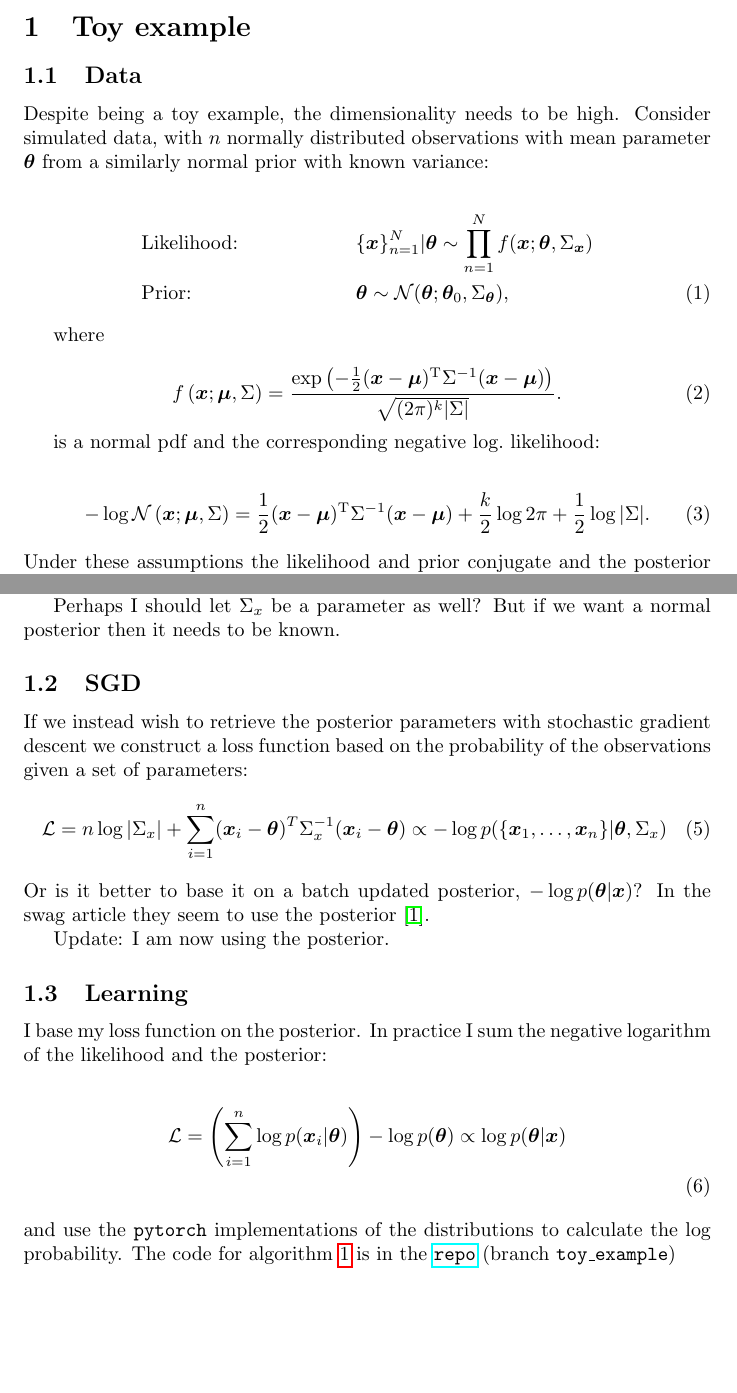
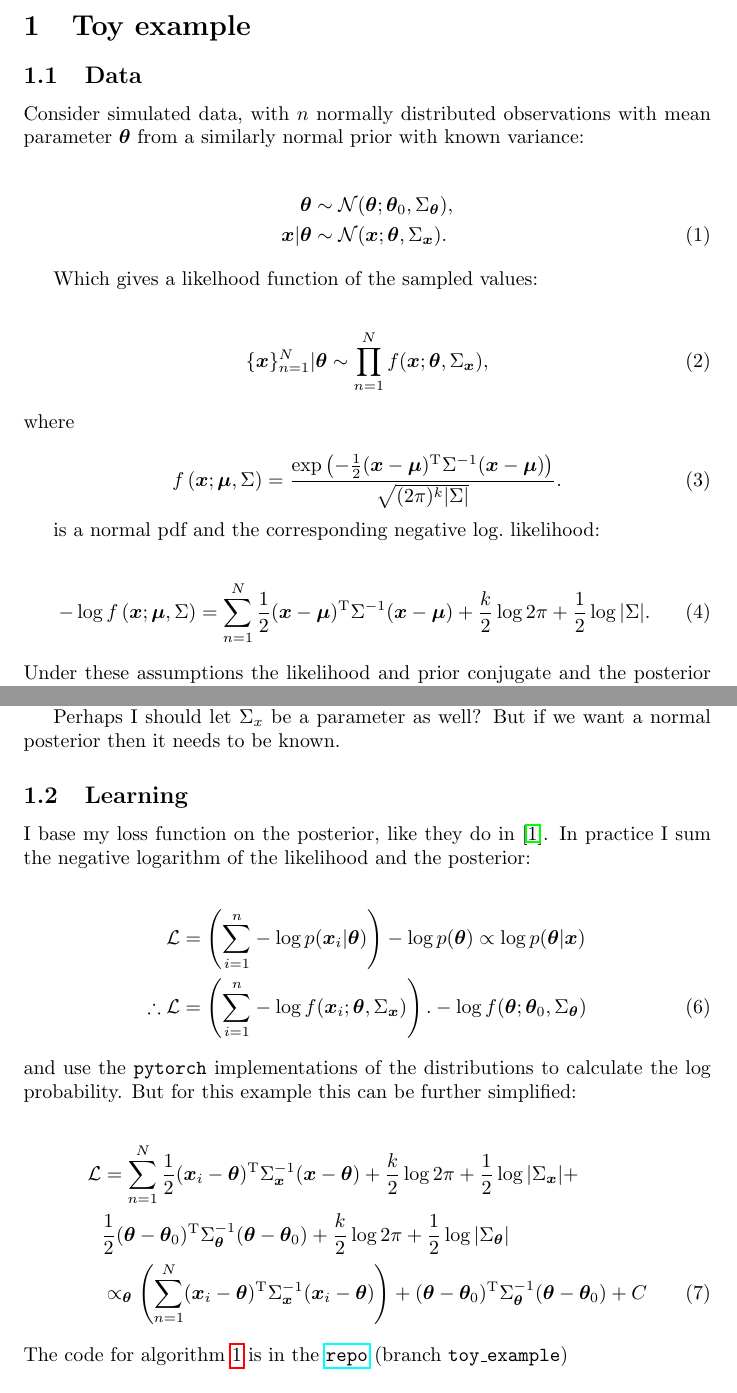
Before and after one commit to probabilisticdeeplearning/Swag_docs, a LaTeX document (main.tex, which reads tex/toy_example.tex): two parts of pages 1 and 2 of 5, joined at a grey line, cut so that both start at the same text, the shorter picture padded with empty space. Compiled offline with pdfLaTeX.

Commit message:
quadr_form

```diff
--- a/main.tex
+++ b/main.tex
@@ -1,6 +1,7 @@
 \documentclass{article}
 \usepackage[utf8]{inputenc}
 \usepackage{amsmath}
+\usepackage{amssymb}
 \usepackage[linesnumbered,ruled]{algorithm2e}
 \usepackage{bm}
 \usepackage{url}
--- a/tex/toy_example.tex
+++ b/tex/toy_example.tex
@@ -2,24 +2,30 @@
 
 \subsection{Data}
 
-Despite being a toy example, the dimensionality needs to be high. Consider simulated data, with $n$ normally distributed observations with mean parameter $\bm{\theta}$ from a similarly normal prior with known variance:
+Consider simulated data, with $n$ normally distributed observations with mean parameter $\bm{\theta}$ from a similarly normal prior with known variance:
 
 \begin{align}
-  &\text{Likelihood:} &&\{\bm{x}\}_{n=1}^N | \bm{\theta} \sim \prod_{n=1}^N f(\bm{x}; \bm{\theta}, \Sigma_{\bm{x}})  \nonumber \\
-  &\text{Prior:} &&\bm{\theta} \sim \mathcal{N}(\bm{\theta}; \bm{\theta}_0, \Sigma_{\bm{\theta}}),
+  \bm{\theta} &\sim \mathcal{N}(\bm{\theta}; \bm{\theta}_0, \Sigma_{\bm{\theta}}), \nonumber \\
+  \bm{x} | \bm{\theta} &\sim \mathcal{N}(\bm{x}; \bm{\theta}, \Sigma_{\bm{x}}).
 \end{align}
 
+Which gives a likelhood function of the sampled values:
+
+\begin{align}
+  \{\bm{x}\}_{n=1}^N | \bm{\theta} \sim \prod_{n=1}^N f(\bm{x}; \bm{\theta}, \Sigma_{\bm{x}}),
+\end{align}
 where
 
 \begin{equation}
-  f \left( \bm{x}; \bm{\mu}, \Sigma \right) = \frac{ \exp \left( -\frac{ 1 }{ 2 } ( \bm {x} - \bm{\mu} )^{ \mathrm {T} }{ \Sigma }^{-1} ( \bm{x} - \bm{\mu} ) \right)} { \sqrt{ ( 2\pi )^{k} | \Sigma | } }.
+  f \left( \bm{x}; \bm{\mu}, \Sigma \right) =
+  \frac{ \exp \left( -\frac{ 1 }{ 2 } ( \bm {x} - \bm{\mu} )^{ \mathrm {T} }{ \Sigma }^{-1} ( \bm{x} - \bm{\mu} ) \right)} { \sqrt{ ( 2\pi )^{k} | \Sigma | } }.
 \end{equation}
 
 is a normal pdf and the corresponding negative log.\ likelihood:
 
-\begin{equation}
-  -\log \mathcal{N} \left( \bm{x}; \bm{\mu}, \Sigma \right) = \frac{ 1 }{ 2 } ( \bm {x} - \bm{\mu} )^{ \mathrm {T} }{ \Sigma }^{-1} ( \bm{x} - \bm{\mu} ) + \frac{k}{2} \log 2\pi  + \frac{1}{2} \log | \Sigma | .
-\end{equation}
+\begin{align}
+  -\log f \left( \bm{x}; \bm{\mu}, \Sigma \right) = \sum_{n=1}^N \frac{ 1 }{ 2 } ( \bm {x} - \bm{\mu} )^{ \mathrm {T} }{ \Sigma }^{-1} ( \bm{x} - \bm{\mu} ) + \frac{k}{2} \log 2\pi  + \frac{1}{2} \log | \Sigma | .
+\end{align}
 Under these assumptions the likelihood and prior conjugate and the posterior distribution is also normal:
 
 \begin{align}
@@ -37,24 +43,31 @@ Then the true posterior will be determined by updating the prior (eq \eqref{eq:p
 
 Perhaps I should let $\Sigma_x$ be a parameter as well? But if we want a normal posterior then it needs to be known.
 
-\subsection{SGD}
-
-If we instead wish to retrieve the posterior parameters with stochastic gradient descent we construct a loss function based on the probability of the observations given a set of parameters:
-\begin{equation}
-  \mathcal{L} = n \log |\Sigma_x| + \displaystyle{\sum_{i=1}^n} (\bm{x}_i - \bm{\theta})^T \Sigma_x^{-1} (\bm{x}_i - \bm{\theta}) \propto - \log p(\{\bm{x}_1, \dots, \bm{x}_n\}| \bm{\theta}, \Sigma_x)
-\end{equation}
-Or is it better to base it on a batch updated posterior, $-\log p(\bm{\theta}| \bm{x})$? In the swag article they seem to use the posterior~\cite{swag}.
-
-Update: I am now using the posterior.
-
 \subsection{Learning}
 
-I base my loss function on the posterior. In practice I sum the negative logarithm of the likelihood and the posterior:
+I base my loss function on the posterior, like they do in\ \cite{swag}. In practice I sum the negative logarithm of the likelihood and the posterior:
 
 \begin{align}
-  \mathcal{L} = \left( \displaystyle{\sum_{i=1}^n} \log p( \bm{x}_i | \bm{\theta} ) \right) - \log p( \bm{\theta} ) \propto \log p( \bm{\theta} | \bm{x} )  \nonumber \\
+  \mathcal{L} &=
+    \left( \displaystyle{\sum_{i=1}^n} - \log p( \bm{x}_i | \bm{\theta} ) \right)
+    - \log p( \bm{\theta} ) \propto \log p( \bm{\theta} | \bm{x} )
+    \nonumber \\
+  \therefore \mathcal{L} &=
+    \left( \displaystyle{\sum_{i=1}^n} - \log f( \bm{x}_i; \bm{\theta}, \Sigma_{\bm{x}} ) \right).
+    - \log f( \bm{\theta}; \bm{\theta}_0, \Sigma_{\bm{\theta}} )
 \end{align}
-and use the \texttt{pytorch} implementations of the distributions to calculate the log probability. The code for algorithm \ref{alg:swag_gaussian} is in the
+and use the \texttt{pytorch} implementations of the distributions to calculate the log probability.
+But for this example this can be further simplified:
+
+\begin{align}
+  \mathcal{L} &=
+              \sum_{n=1}^N \frac{ 1 }{ 2 } ( \bm {x}_i - \bm{\theta} )^{ \mathrm {T} }\Sigma_{\bm{x}}^{-1} ( \bm{x} - \bm{\theta} ) + \frac{k}{2} \log 2\pi  + \frac{1}{2} \log | \Sigma_{\bm{x}} | + \nonumber \\
+              &\frac{ 1 }{ 2 } ( \bm {\theta} - \bm{\theta}_0 )^{ \mathrm {T} }\Sigma_{\bm{\theta}}^{-1} ( \bm{\theta} - \bm{\theta}_0 ) + \frac{k}{2} \log 2\pi  + \frac{1}{2} \log | \Sigma_{\bm{\theta}} | \nonumber \\
+              &\propto_{\bm{\theta}}
+              \left( \sum_{n=1}^N( \bm {x}_i - \bm{\theta} )^{ \mathrm {T} }\Sigma_{\bm{x}}^{-1} ( \bm{x}_i - \bm{\theta} ) \right) +
+              ( \bm {\theta} - \bm{\theta}_0 )^{ \mathrm {T} }\Sigma_{\bm{\theta}}^{-1} ( \bm{\theta} - \bm{\theta}_0 ) + C
+\end{align}
+The code for algorithm~\ref{alg:swag_gaussian} is in the
 \href{https://github.com/probabilisticdeeplearning/swa_gaussian/tree/toy_example}{\texttt{repo}} (branch \texttt{toy\_example})
 
 \begin{algorithm}
```
Also changed, not shown: tex/toy_example.tex (10 more changed lines).
